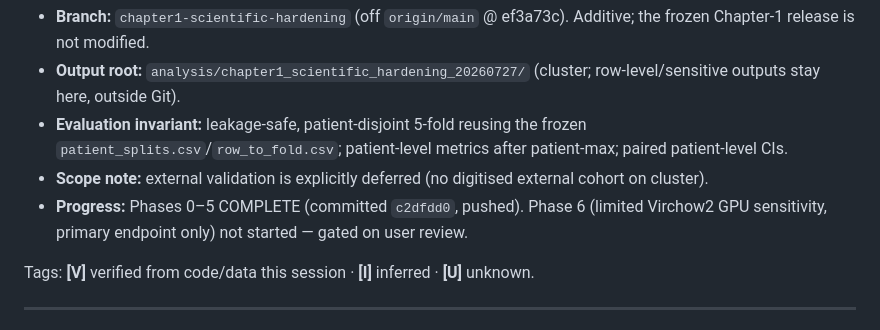
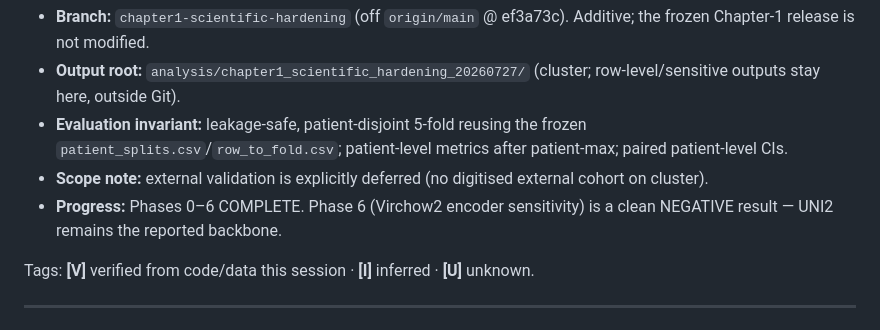
Before and after one commit to rzuberi/multimodal-barretts-progression, a Markdown page: SCIENTIFIC_HARDENING_REPORT.md, the part around the change. GitHub-like rendering.

Commit message:
Fix hardening report progress line: Phases 0-6 complete (Phase 6 negative)

```diff
--- a/SCIENTIFIC_HARDENING_REPORT.md
+++ b/SCIENTIFIC_HARDENING_REPORT.md
@@ -4,7 +4,7 @@
 - **Output root:** `analysis/chapter1_scientific_hardening_20260727/` (cluster; row-level/sensitive outputs stay here, outside Git).
 - **Evaluation invariant:** leakage-safe, patient-disjoint 5-fold reusing the frozen `patient_splits.csv`/`row_to_fold.csv`; patient-level metrics after patient-max; paired patient-level CIs.
 - **Scope note:** external validation is explicitly deferred (no digitised external cohort on cluster).
-- **Progress:** Phases 0–5 COMPLETE (committed `c2dfdd0`, pushed). Phase 6 (limited Virchow2 GPU sensitivity, primary endpoint only) not started — gated on user review.
+- **Progress:** Phases 0–6 COMPLETE. Phase 6 (Virchow2 encoder sensitivity) is a clean NEGATIVE result — UNI2 remains the reported backbone.
 
 Tags: **[V]** verified from code/data this session · **[I]** inferred · **[U]** unknown.
 
```
